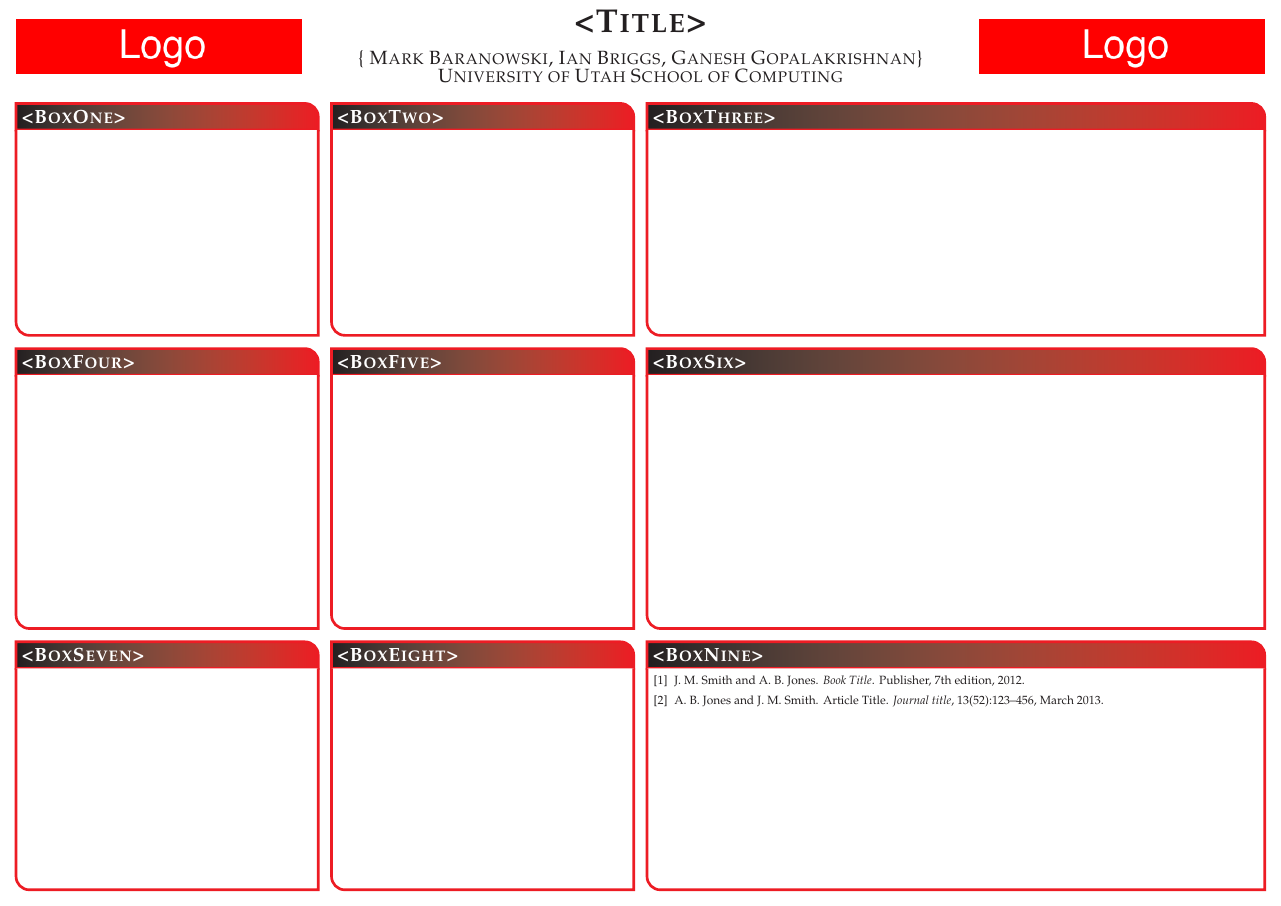
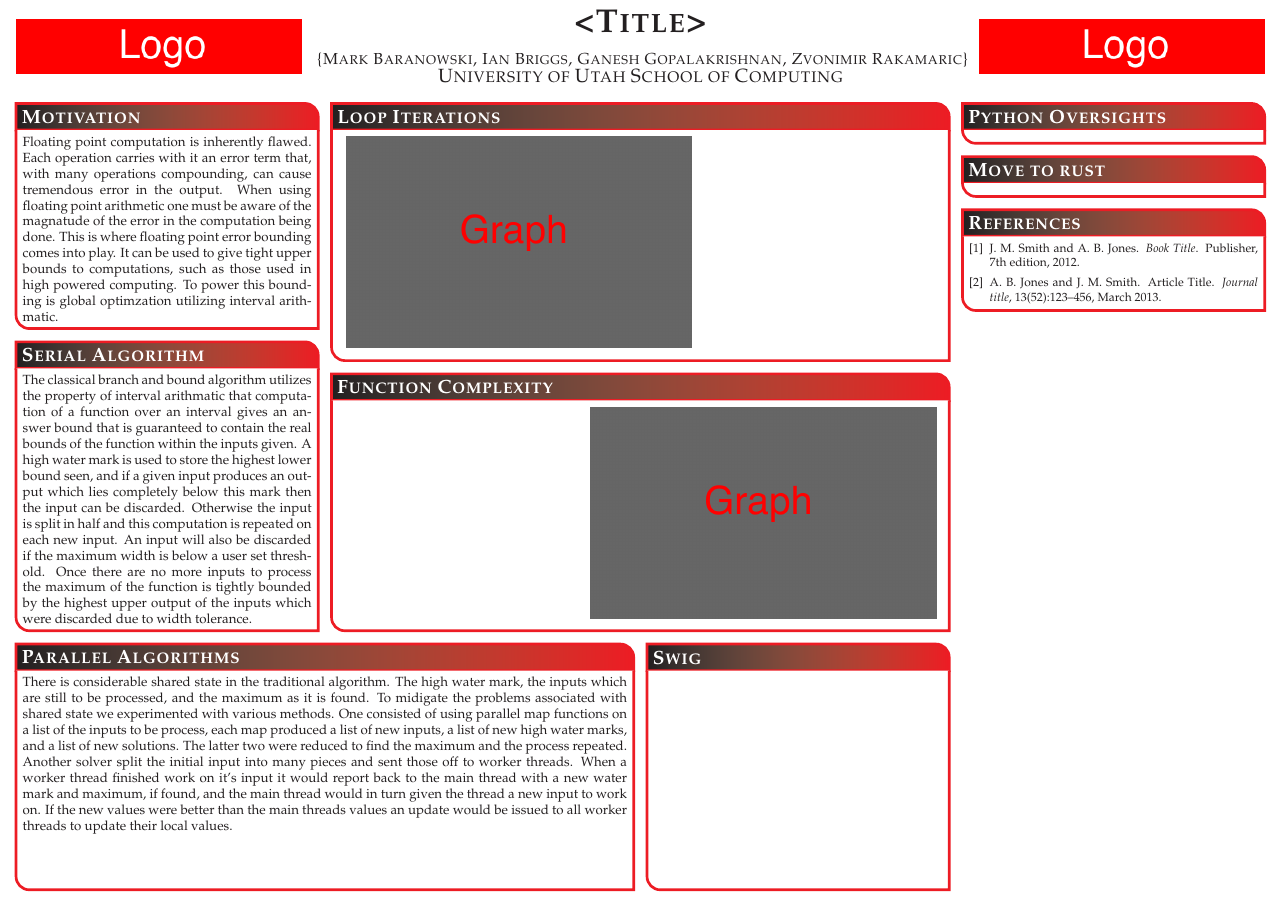
Before and after one commit to IanBriggs/poster_gelpia_2015, a LaTeX poster (poster.tex): the whole page. Compiled offline with pdfLaTeX.

Commit message:
First three boxes ROUGH drafted

```diff
--- a/poster.tex
+++ b/poster.tex
@@ -12,14 +12,15 @@
 % License:
 % CC BY-NC-SA 3.0 (http://creativecommons.org/licenses/by-nc-sa/3.0/)
 %
-%%%%%%%%%%%%%%%%%%%%%%%%%%%%%%%%%%%%%%%%%
+%%%%%%%%%%%%%%%%%%%%%%%%%%%%%%%%%%%%%%%%%%%%%%%%%%%%%%%%%%%%%%%%%%%%%%%%%%%%%%%%%%%%%%%%%%%%%%%%%%%%%
 
-%----------------------------------------------------------------------------------------
+%----------------------------------------------------------------------------------------------------
 %	PACKAGES AND OTHER DOCUMENT CONFIGURATIONS
-%----------------------------------------------------------------------------------------
+%----------------------------------------------------------------------------------------------------
 
 \documentclass[landscape,a0paper,fontscale=0.285]{baposter} % Adjust the font scale/size here
 
+\usepackage{wrapfig}
 \usepackage{graphicx} % Required for including images
 \graphicspath{{figures/}} % Directory in which figures are stored
 
@@ -29,7 +30,7 @@
 \usepackage{booktabs} % Top and bottom rules for tables
 \usepackage{enumitem} % Used to reduce itemize/enumerate spacing
 \usepackage{palatino} % Use the Palatino font
-\usepackage[font=small,labelfont=bf]{caption} % Required for specifying captions to tables and figures
+\usepackage[font=small,labelfont=bf]{caption} % Required for setting captions to tables and figures
 
 \usepackage{multicol} % Required for multiple columns
 \setlength{\columnsep}{1.5em} % Slightly increase the space between columns
@@ -38,7 +39,9 @@
 \usepackage{tikz} % Required for flow chart
 \usetikzlibrary{shapes,arrows} % Tikz libraries required for the flow chart in the template
 
-\newcommand{\compresslist}{ % Define a command to reduce spacing within itemize/enumerate environments, this is used right after \begin{itemize} or \begin{enumerate}
+% Define a command to reduce spacing within itemize/enumerate environments,
+% this is used right after \begin{itemize} or \begin{enumerate}
+\newcommand{\compresslist}{
 \setlength{\itemsep}{1pt}
 \setlength{\parskip}{0pt}
 \setlength{\parsep}{0pt}
@@ -59,62 +62,101 @@ headerColorOne=black, % Background color for the header in the content boxes (le
 headerColorTwo=lightblue, % Background color for the header in the content boxes (right side)
 headerFontColor=white, % Text color for the header text in the content boxes
 boxColorOne=white, % Background color of the content boxes
-textborder=roundedleft, % Format of the border around content boxes, can be: none, bars, coils, triangles, rectangle, rounded, roundedsmall, roundedright or faded
+% Format of the border around content boxes,
+% can be: none, bars, coils, triangles, rectangle, rounded, roundedsmall, roundedright or faded
+textborder=roundedleft,
 eyecatcher=true, % Set to false for ignoring the left logo in the title and move the title left
 headerheight=0.1\textheight, % Height of the header
-headershape=roundedright, % Specify the rounded corner in the content box headers, can be: rectangle, small-rounded, roundedright, roundedleft or rounded
+% Specify the rounded corner in the content box headers,
+% can be: rectangle, small-rounded, roundedright, roundedleft or rounded
+headershape=roundedright,
 headerfont=\Large\bf\textsc, % Large, bold and sans serif font in the headers of content boxes
 %textfont={\setlength{\parindent}{1.5em}}, % Uncomment for paragraph indentation
 linewidth=2pt % Width of the border lines around content boxes
 }
-%----------------------------------------------------------------------------------------
+%----------------------------------------------------------------------------------------------------
 %	TITLE SECTION
-%----------------------------------------------------------------------------------------
-%
-{\includegraphics[height=4em]{logo.png}} % First university/lab logo on the left
+%----------------------------------------------------------------------------------------------------
+{\includegraphics[height=4em]{left_logo}} % First university/lab logo on the left
 {\bf\textsc{<Title>}\vspace{0.5em}} % Poster title
-{\textsc{\{ Mark Baranowski, Ian Briggs, Ganesh Gopalakrishnan\} \hspace{12pt} University of Utah School of Computing}} % Author names and institution
-{\includegraphics[height=4em]{logo.png}} % Second university/lab logo on the right
+{\textsc{ {\large \{Mark Baranowski, Ian Briggs, Ganesh Gopalakrishnan, Zvonimir Rakamaric\}}
+    \hspace{12pt} University of Utah School of Computing}} % Authors and institution
+{\includegraphics[height=4em]{right_logo}} % Second university/lab logo on the right
 
 
-%----------------------------------------------------------------------------------------
-%	BoxOne
-%----------------------------------------------------------------------------------------
 
-\headerbox{<BoxOne>}{name=BoxOne,column=0,row=0}{
 
-\vspace{2in} % remove once there is content
 
-%\vspace{0.3em} % When there are two boxes, some whitespace may need to be added if the one on the right has more content
+
+
+
+
+
+
+%----------------------------------------------------------------------------------------------------
+% Introduction/Motivation
+%----------------------------------------------------------------------------------------------------
+\headerbox{Motivation}{name=BoxOne,column=0}{
+  % Intro/Motivation can be the importance of glob opt in many contexts including
+  % FP error bounding and FP error bounding can be motivated via its relevance to
+  % HPC code precision tuning
+
+  Floating point computation is inherently flawed. Each operation carries with it an error term
+  that, with many operations compounding, can cause tremendous error in the output. When using
+  floating point arithmetic one must be aware of the magnatude of the error in the computation being
+  done. This is where floating point error bounding comes into play. It can be used to give tight
+  upper bounds to computations, such as those used in high powered computing. To power this bounding
+  is global optimzation utilizing interval arithmatic.
+
+  % When there are two boxes, some whitespace may need to be added if the
+  % one on the right has more content
+  % \vspace{0.3em}
 }
 
 
 
 
 
-%----------------------------------------------------------------------------------------
-%	BoxTwo
-%----------------------------------------------------------------------------------------
+%----------------------------------------------------------------------------------------------------
+% Serial Algorithm
+%----------------------------------------------------------------------------------------------------
+\headerbox{Serial Algorithm}{name=BoxTwo, column=0, below=BoxOne}{
+  The classical branch and bound algorithm utilizes the property of interval arithmatic that
+  computation of a function over an interval gives an answer bound that is guaranteed to contain the
+  real bounds of the function within the inputs given. A high water mark is used to store the highest
+  lower bound seen, and if a given input produces an output which lies completely below this mark
+  then the input can be discarded. Otherwise the input is split in half and this computation is
+  repeated on each new input. An input will also be discarded if the maximum width is below a user
+  set threshold. Once there are no more inputs to process the maximum of the function is tightly
+  bounded by the highest upper output of the inputs which were discarded due to width tolerance.
 
-\headerbox{<BoxTwo>}{name=BoxTwo,column=1,row=0}{
-
-\vspace{2in} % remove once there is content
-
-%\vspace{0.3em} % When there are two boxes, some whitespace may need to be added if the one on the right has more content
+  % When there are two boxes, some whitespace may need to be added if the
+  % one on the right has more content
+  % \vspace{0.3em}
 }
 
 
 
 
 
-%----------------------------------------------------------------------------------------
-%	BoxThree
-%----------------------------------------------------------------------------------------
+%----------------------------------------------------------------------------------------------------
+% Parallel Algorithms
+%----------------------------------------------------------------------------------------------------
+\headerbox{Parallel Algorithms}{name=BoxThree, column=0, span=2, below=BoxTwo, above=bottom}{
+  There is considerable shared state in the traditional algorithm. The high water mark, the inputs
+  which are still to be processed, and the maximum as it is found. To midigate the problems
+  associated with shared state we experimented with various methods. One consisted of using parallel
+  map functions on a list of the inputs to be process, each map produced a list of new inputs, a list
+  of new high water marks, and a list of new solutions. The latter two were reduced to find the
+  maximum and the process repeated. Another solver split the initial input into many pieces and sent
+  those off to worker threads. When a worker thread finished work on it's input it would report back
+  to the main thread with a new water mark and maximum, if found, and the main thread would in turn
+  given the thread a new input to work on. If the new values were better than the main threads values
+  an update would be issued to all worker threads to update their local values.
 
-\headerbox{<BoxThree>}{name=BoxThree,column=2,span=2,row=0}{
-
-\vspace{2in} % remove once there is content
-
+  % When there are two boxes, some whitespace may need to be added if the
+  % one on the right has more content
+  % \vspace{0.3em}
 }
 
 
@@ -127,42 +169,56 @@ linewidth=2pt % Width of the border lines around content boxes
 
 
 
-%----------------------------------------------------------------------------------------
-%	BoxFour
-%----------------------------------------------------------------------------------------
 
-\headerbox{<BoxFour>}{name=BoxFour,column=0,below=BoxOne}{
 
-\vspace{2.5in} % remove once there is content
 
-%\vspace{0.3em} % When there are two boxes, some whitespace may need to be added if the one on the right has more content
+
+\newlength{\graphWidth}
+\setlength{\graphWidth}{3.6in}
+%----------------------------------------------------------------------------------------------------
+% Loop iteration comparison of solvers
+%----------------------------------------------------------------------------------------------------
+\headerbox{Loop Iterations}{name=BoxFour, column=1, span=2}{
+  \begin{tabular}{cp{\linewidth-\graphWidth}}
+    \includegraphics[width=\graphWidth]{graph_one} &
+
+
+  \end{tabular}
+  % When there are two boxes, some whitespace may need to be added if the
+  % one on the right has more content
+  % \vspace{0.3em}
 }
 
 
 
 
-%----------------------------------------------------------------------------------------
-%	BoxFive
-%----------------------------------------------------------------------------------------
 
-\headerbox{<BoxFive>}{name=BoxFive,column=1,below=BoxTwo}{
+%----------------------------------------------------------------------------------------------------
+% Function complexity vs time graph
+%----------------------------------------------------------------------------------------------------
+\headerbox{Function Complexity}{name=BoxFive, column=1, below=BoxFour, above=BoxThree, span=2}{
+  \begin{tabular}{p{.95\linewidth-\graphWidth}l}
+    &
 
-\vspace{2.5in} % remove once there is content
-
-%\vspace{0.3em} % When there are two boxes, some whitespace may need to be added if the one on the right has more content
+    \includegraphics[width=\graphWidth]{graph_two}
+  \end{tabular}
+  % When there are two boxes, some whitespace may need to be added if the
+  % one on the right has more content
+  % \vspace{0.3em}
 }
 
 
 
 
-%----------------------------------------------------------------------------------------
-%	BoxSix
-%----------------------------------------------------------------------------------------
+%----------------------------------------------------------------------------------------------------
+% Swig
+%----------------------------------------------------------------------------------------------------
+\headerbox{Swig}{name=BoxSix, column=2, below=BoxFive, above=bottom}{
 
-\headerbox{<BoxSix>}{name=BoxSix,column=2,span=2,row=0,below=BoxThree}{
 
-\vspace{2.5in} % remove once there is content
-
+  % When there are two boxes, some whitespace may need to be added if the
+  % one on the right has more content
+  % \vspace{0.3em}
 }
 
 
@@ -180,37 +236,39 @@ linewidth=2pt % Width of the border lines around content boxes
 
 
 
-%----------------------------------------------------------------------------------------
-%	BoxSeven
-%----------------------------------------------------------------------------------------
+%----------------------------------------------------------------------------------------------------
+% Hidden costs of python
+%----------------------------------------------------------------------------------------------------
+\headerbox{Python Oversights}{name=BoxSeven, column=3}{
 
-\headerbox{<BoxSeven>}{name=BoxSeven,column=0,below=BoxFour,above=bottom}{
 
-\vspace{2in} % remove once there is content
-
-%\vspace{0.3em} % When there are two boxes, some whitespace may need to be added if the one on the right has more content
+  % When there are two boxes, some whitespace may need to be added if the
+  % one on the right has more content
+  % \vspace{0.3em}
 }
 
 
 
-%----------------------------------------------------------------------------------------
-%	BoxEight
-%----------------------------------------------------------------------------------------
 
-\headerbox{<BoxEight>}{name=BoxEight,column=1,below=BoxFive,above=bottom}{
 
-\vspace{2in} % remove once there is content
+%----------------------------------------------------------------------------------------------------
+% Move to rust
+%----------------------------------------------------------------------------------------------------
+\headerbox{Move to rust}{name=BoxEight, column=3, below=BoxSeven}{
 
-%\vspace{0.3em} % When there are two boxes, some whitespace may need to be added if the one on the right has more content
+
+  % When there are two boxes, some whitespace may need to be added if the
+  % one on the right has more content
+  % \vspace{0.3em}
 }
 
 
 
-%----------------------------------------------------------------------------------------
-%	BoxNine
-%----------------------------------------------------------------------------------------
+%----------------------------------------------------------------------------------------------------
+% References
+%----------------------------------------------------------------------------------------------------
 
-\headerbox{<BoxNine>}{name=BoxNine,column=2,span=2,below=BoxSix,above=bottom}{
+\headerbox{References}{name=BoxNine, column=3, below=BoxEight}{
 
 \renewcommand{\section}[2]{\vskip 0.05em} % Get rid of the default "References" section title
 \nocite{*} % Insert publications even if they are not cited in the poster
```
Also changed, not shown: figures/graph_one.png (added), figures/graph_two.png (added), figures/left_logo.png (renamed from figures/logo.png), figures/right_logo.png (added), poster.tex (9 more changed lines).
